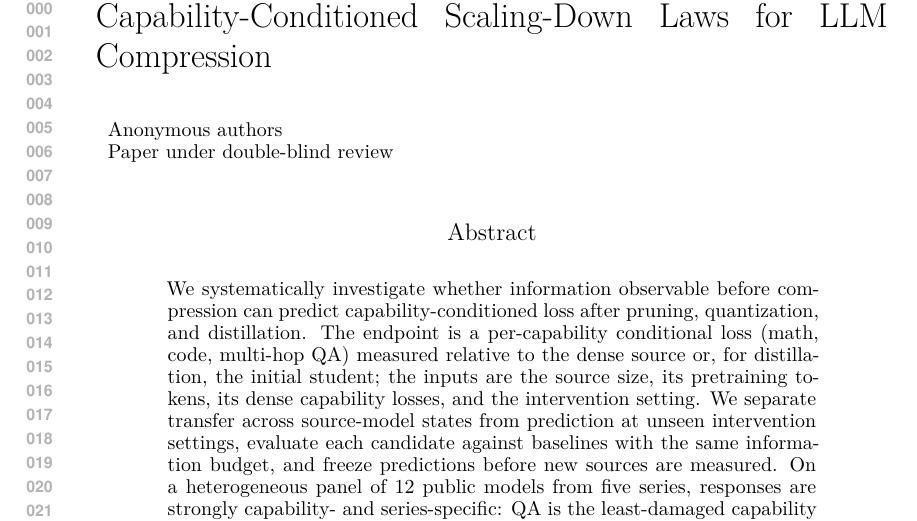
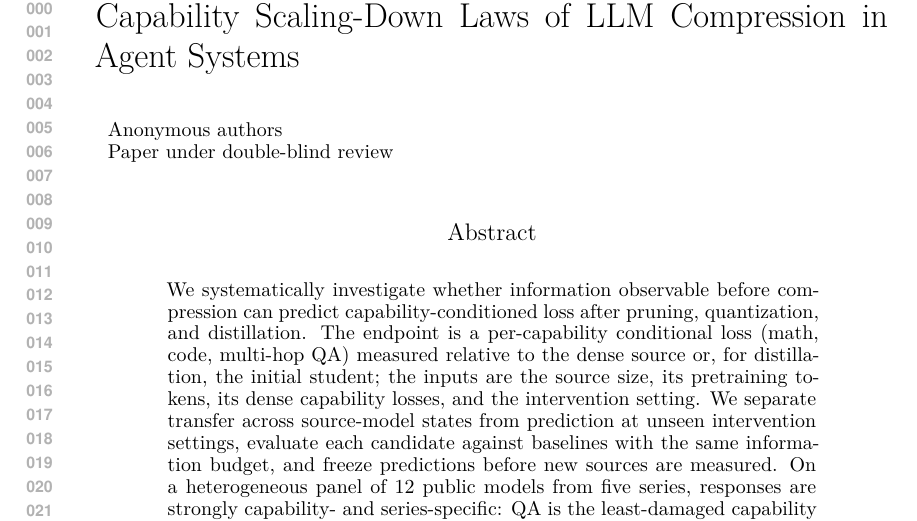
Before and after one commit to XueqiC/ICLR27_scaling_down, a LaTeX paper (main.tex): part of page 1 of 30, cut so that both start at the same text. The pictures show the PDF file main.pdf that the author committed with the source.

Commit message:
Title: Capability Scaling-Down Laws of LLM Compression in Agent Systems (per author)
Co-Authored-By: Claude Fable 5.1 <noreply@anthropic.com>
Claude-Session: https://claude.ai/code/session_01CUVJ7NCvRd4iW8s6JwvTY6

```diff
--- a/main.tex
+++ b/main.tex
@@ -57,7 +57,7 @@
 \newcommand{\Ds}{D_S}
 \newcommand{\Dr}{D_R}
 
-\title{Capability-Conditioned Scaling-Down Laws for LLM Compression}
+\title{Capability Scaling-Down Laws of LLM Compression in Agent Systems}
 
 % Authors must not appear in the submitted version. They should be hidden
 % as long as the \iclrfinalcopy macro remains commented out below.
```
Also changed, not shown: main.pdf.
